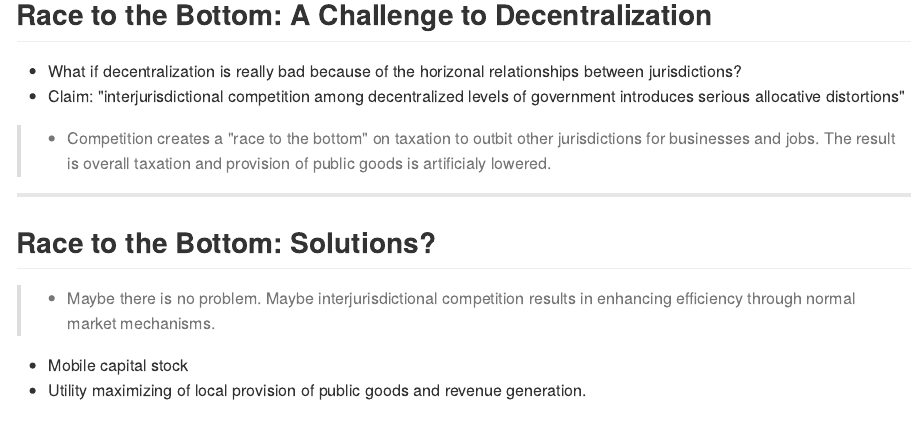
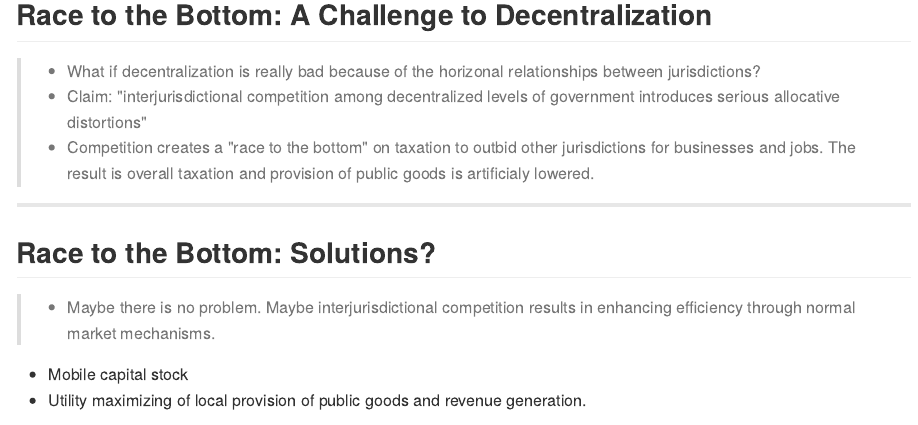
Before and after one commit to jsonbecker/site, an R Markdown document (EDUC1160/educ2350.Rmd): the page in a window 1100 px wide, from 4950 px down. The pictures show the output file EDUC1160/educ2350.md that the author committed with the source, drawn offline in the style of GitHub.

Commit message:
Fix Build

```diff
--- a/EDUC1160/educ2350.Rmd
+++ b/EDUC1160/educ2350.Rmd
@@ -160,10 +160,9 @@ Local governments can't tax effecively for goods that their constituents don't r
 
 ## Race to the Bottom: A Challenge to Decentralization
 
-- What if decentralization is really bad because of the horizonal relationships between jurisdictions?
-- Claim: "interjurisdictional competition among decentralized levels of government introduces serious allocative distortions"
-
->- Competition creates a "race to the bottom" on taxation to outbit other jurisdictions for businesses and jobs. The result is overall taxation and provision of public goods is artificialy lowered.
+>- What if decentralization is really bad because of the horizonal relationships between jurisdictions?
+>- Claim: "interjurisdictional competition among decentralized levels of government introduces serious allocative distortions"
+>- Competition creates a "race to the bottom" on taxation to outbid other jurisdictions for businesses and jobs. The result is overall taxation and provision of public goods is artificialy lowered.
 
 
 ---
```
Also changed, not shown: EDUC1160/educ2350.html, EDUC1160/educ2350.md.
